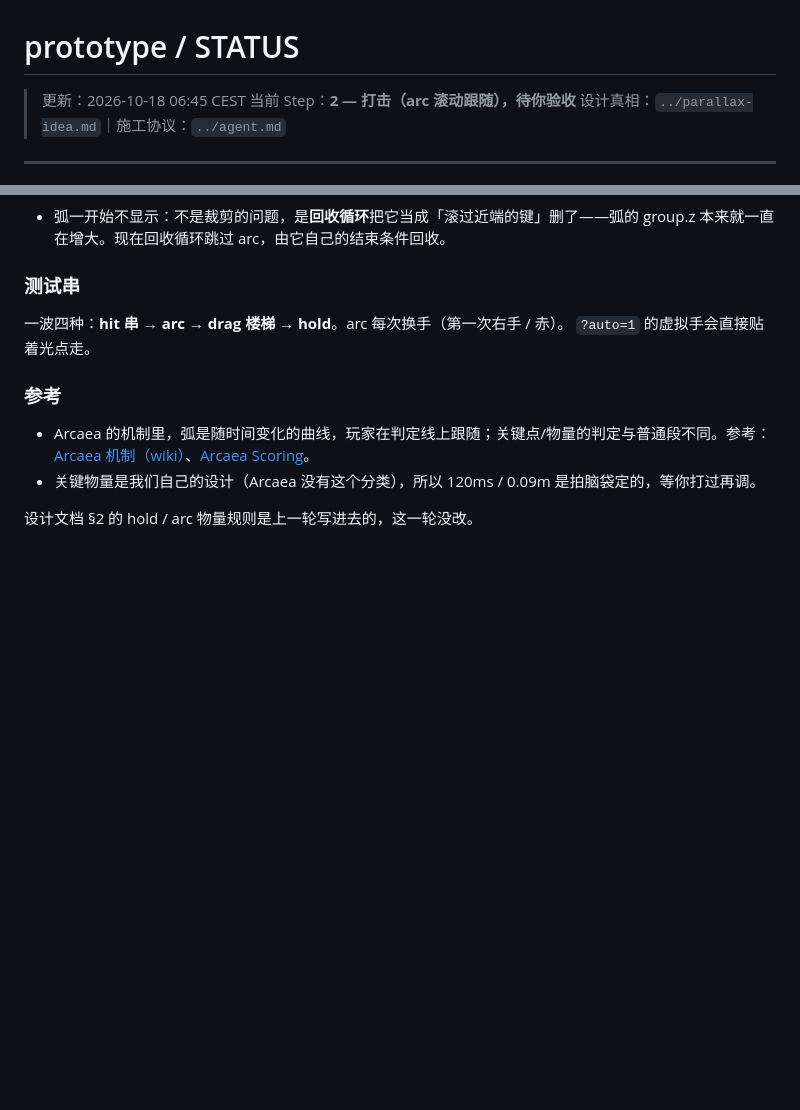
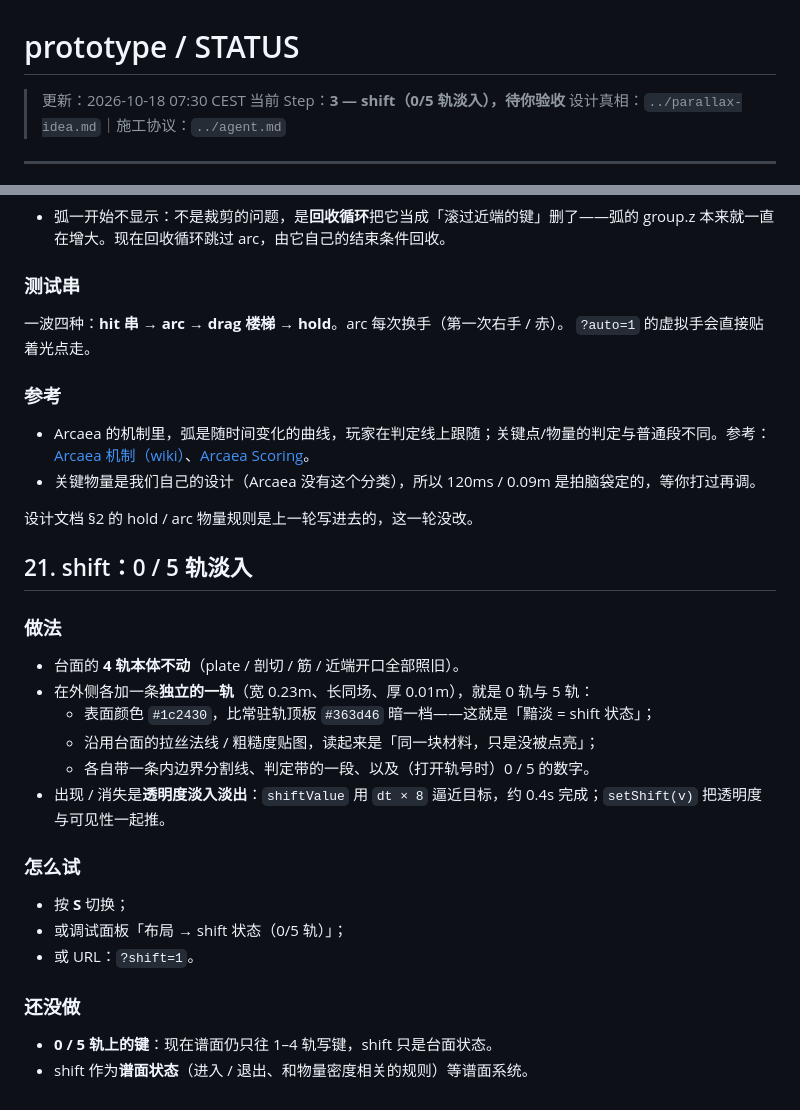
Before and after one commit to mqf080-bit/Paralllax, a Markdown page: prototype/STATUS.md, 2 parts joined by grey strips. Rendered like a GitHub page; blank space fills up the shorter version.

Commit message:
docs: shift lanes

```diff
--- a/prototype/STATUS.md
+++ b/prototype/STATUS.md
@@ -1,7 +1,7 @@
 # prototype / STATUS
 
-> 更新：2026-10-18 06:45 CEST
-> 当前 Step：**2 — 打击（arc 滚动跟随），待你验收**
+> 更新：2026-10-18 07:30 CEST
+> 当前 Step：**3 — shift（0/5 轨淡入），待你验收**
 > 设计真相：`../parallax-idea.md`｜施工协议：`../agent.md`
 
 ---
@@ -515,3 +515,25 @@ design.md §2 已经补上这条。
 - 关键物量是我们自己的设计（Arcaea 没有这个分类），所以 120ms / 0.09m 是拍脑袋定的，等你打过再调。
 
 设计文档 §2 的 hold / arc 物量规则是上一轮写进去的，这一轮没改。
+
+## 21. shift：0 / 5 轨淡入
+
+### 做法
+
+- 台面的 **4 轨本体不动**（plate / 剖切 / 筋 / 近端开口全部照旧）。
+- 在外侧各加一条**独立的一轨**（宽 0.23m、长同场、厚 0.01m），就是 0 轨与 5 轨：
+  - 表面颜色 `#1c2430`，比常驻轨顶板 `#363d46` 暗一档——这就是「黯淡 = shift 状态」；
+  - 沿用台面的拉丝法线 / 粗糙度贴图，读起来是「同一块材料，只是没被点亮」；
+  - 各自带一条内边界分割线、判定带的一段、以及（打开轨号时）0 / 5 的数字。
+- 出现 / 消失是**透明度淡入淡出**：`shiftValue` 用 `dt × 8` 逼近目标，约 0.4s 完成；`setShift(v)` 把透明度与可见性一起推。
+
+### 怎么试
+
+- 按 **S** 切换；
+- 或调试面板「布局 → shift 状态（0/5 轨）」；
+- 或 URL：`?shift=1`。
+
+### 还没做
+
+- **0 / 5 轨上的键**：现在谱面仍只往 1–4 轨写键，shift 只是台面状态。
+- shift 作为**谱面状态**（进入 / 退出、和物量密度相关的规则）等谱面系统。
```
